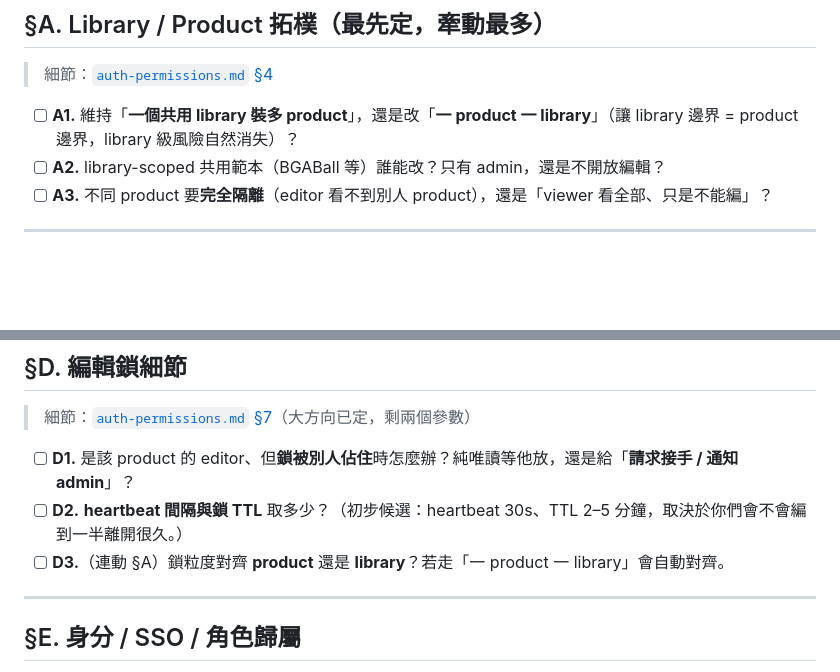
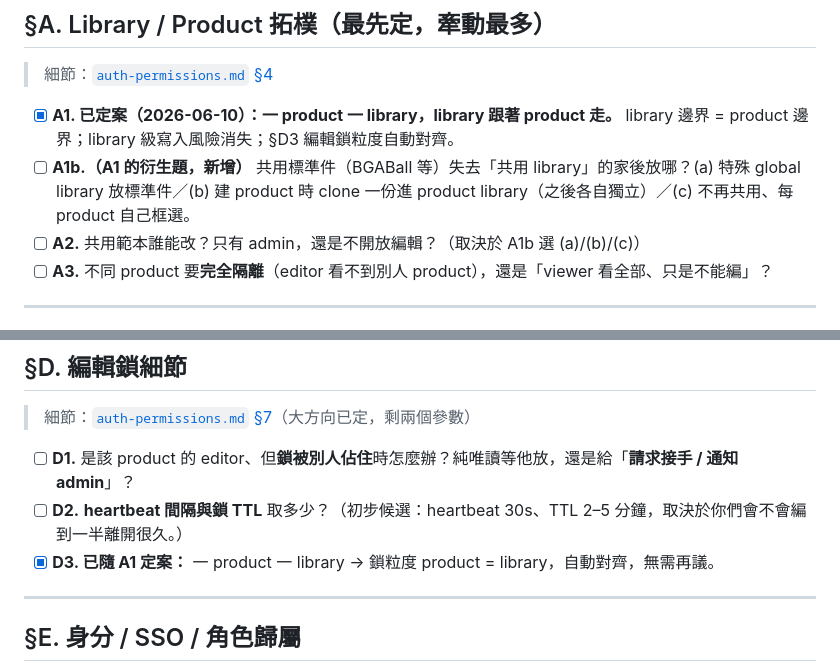
Before and after one commit to yiting-tom/SMDR2, a Markdown page: docs/DISCUSSION.md, 2 parts joined by grey strips. Rendered like a GitHub page; blank space fills up the shorter version.

```diff
--- a/docs/DISCUSSION.md
+++ b/docs/DISCUSSION.md
@@ -35,8 +35,9 @@
 ## §A. Library / Product 拓樸（**最先定，牽動最多**）
 > 細節：[`auth-permissions.md` §4](auth-permissions.md)
 
-- [ ] **A1.** 維持「**一個共用 library 裝多 product**」，還是改「**一 product 一 library**」（讓 library 邊界 = product 邊界，library 級風險自然消失）？
-- [ ] **A2.** library-scoped 共用範本（BGABall 等）誰能改？只有 admin，還是不開放編輯？
+- [x] **A1. 已定案（2026-06-10）：一 product 一 library，library 跟著 product 走。** library 邊界 = product 邊界；library 級寫入風險消失；§D3 編輯鎖粒度自動對齊。
+- [ ] **A1b.（A1 的衍生題，新增）** 共用標準件（BGABall 等）失去「共用 library」的家後放哪？(a) 特殊 global library 放標準件／(b) 建 product 時 clone 一份進 product library（之後各自獨立）／(c) 不再共用、每 product 自己框選。
+- [ ] **A2.** 共用範本誰能改？只有 admin，還是不開放編輯？（取決於 A1b 選 (a)/(b)/(c)）
 - [ ] **A3.** 不同 product 要**完全隔離**（editor 看不到別人 product），還是「viewer 看全部、只是不能編」？
 
 ---
@@ -71,7 +72,7 @@
 
 - [ ] **D1.** 是該 product 的 editor、但**鎖被別人佔住**時怎麼辦？純唯讀等他放，還是給「**請求接手 / 通知 admin**」？
 - [ ] **D2.** **heartbeat 間隔與鎖 TTL** 取多少？（初步候選：heartbeat 30s、TTL 2–5 分鐘，取決於你們會不會編到一半離開很久。）
-- [ ] **D3.**（連動 §A）鎖粒度對齊 **product** 還是 **library**？若走「一 product 一 library」會自動對齊。
+- [x] **D3. 已隨 A1 定案：** 一 product 一 library → 鎖粒度 product = library，自動對齊，無需再議。
 
 ---
 
```
Also changed, not shown: docs/auth-permissions.md (+3 -2 lines).
